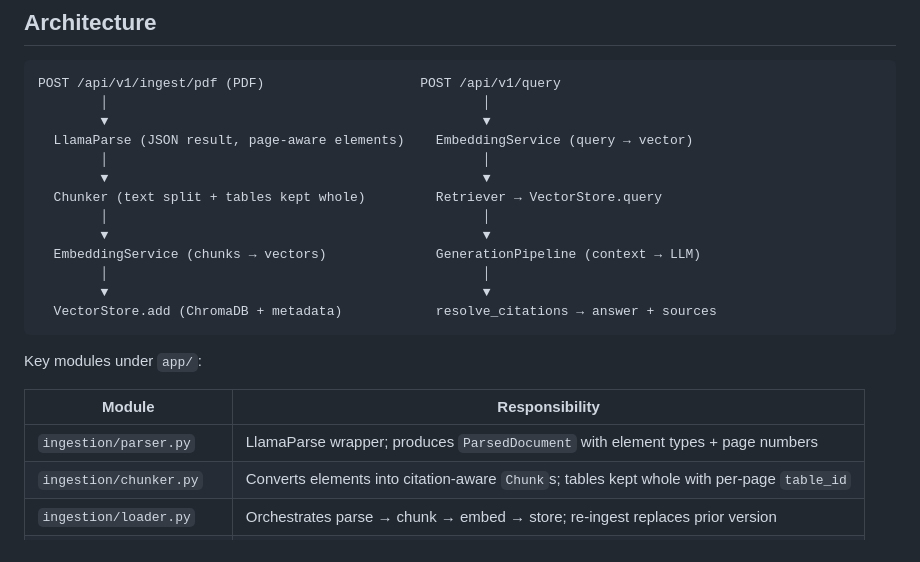
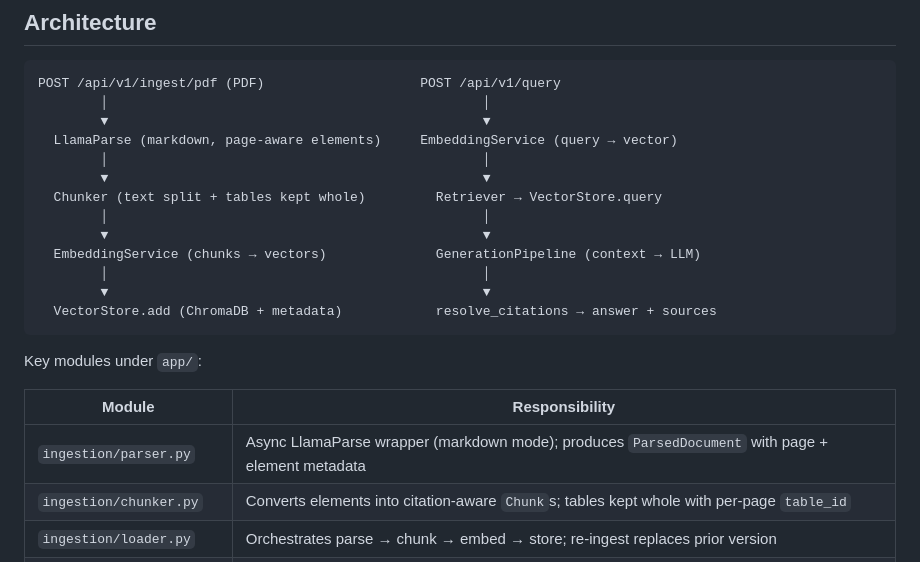
Before and after one commit to Khayal07/multimodal-doc-rag, a Markdown page: README.md, the part around the change. Drawn GitHub-style.

Commit message:
docs: update README for async markdown parsing

```diff
--- a/README.md
+++ b/README.md
@@ -17,7 +17,7 @@ Production-grade Multimodal RAG system built with **FastAPI**, **LlamaParse**, *
 POST /api/v1/ingest/pdf (PDF)                    POST /api/v1/query
         │                                                │
         ▼                                                ▼
-  LlamaParse (JSON result, page-aware elements)    EmbeddingService (query → vector)
+  LlamaParse (markdown, page-aware elements)     EmbeddingService (query → vector)
         │                                                │
         ▼                                                ▼
   Chunker (text split + tables kept whole)         Retriever → VectorStore.query
@@ -33,7 +33,7 @@ Key modules under `app/`:
 
 | Module | Responsibility |
 | --- | --- |
-| `ingestion/parser.py` | LlamaParse wrapper; produces `ParsedDocument` with element types + page numbers |
+| `ingestion/parser.py` | Async LlamaParse wrapper (markdown mode); produces `ParsedDocument` with page + element metadata |
 | `ingestion/chunker.py` | Converts elements into citation-aware `Chunk`s; tables kept whole with per-page `table_id` |
 | `ingestion/loader.py` | Orchestrates parse → chunk → embed → store; re-ingest replaces prior version |
 | `embeddings/service.py` | OpenAI embedding client with batched, retry-safe calls |
```
